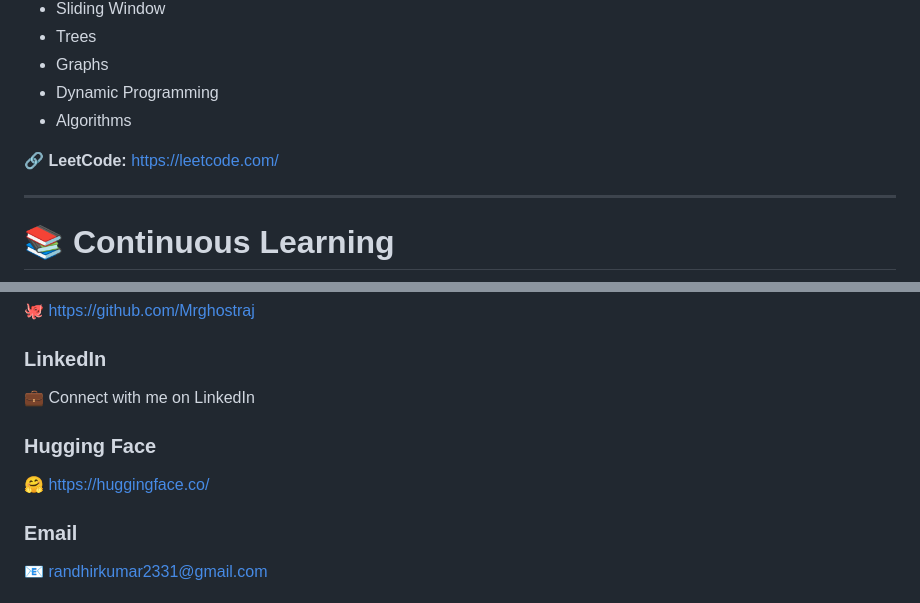
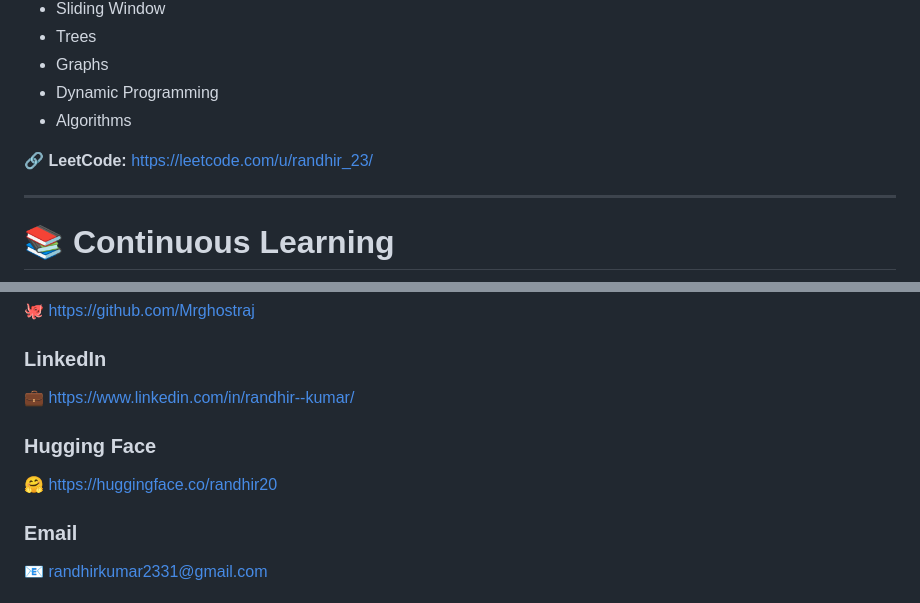
Before and after one commit to Mrghostraj/Portfolio2.0, a Markdown page: README.md, 2 parts joined by grey strips. Drawn GitHub-style.

Commit message:
Modify personal links in README.md
Updated personal links in the README file.

```diff
--- a/README.md
+++ b/README.md
@@ -198,7 +198,7 @@ Alongside AI/ML development, I regularly practice **Data Structures and Algorith
 - Dynamic Programming
 - Algorithms
 
-🔗 **LeetCode:** https://leetcode.com/
+🔗 **LeetCode:** https://leetcode.com/u/randhir_23/
 
 ---
 
@@ -236,11 +236,11 @@ I'm open to:
 
 ### LinkedIn
 
-💼 Connect with me on LinkedIn
+💼 https://www.linkedin.com/in/randhir--kumar/
 
 ### Hugging Face
 
-🤗 https://huggingface.co/
+🤗 https://huggingface.co/randhir20
 
 ### Email
 
```
